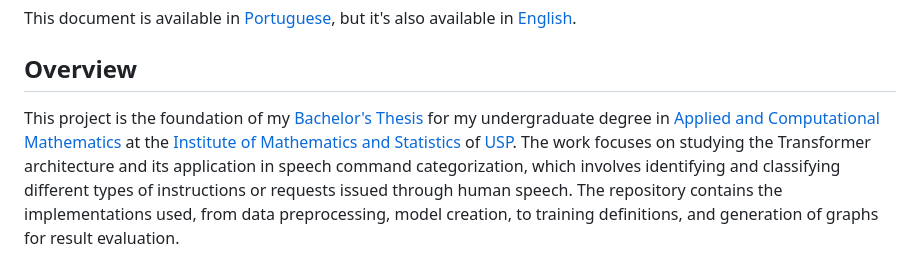
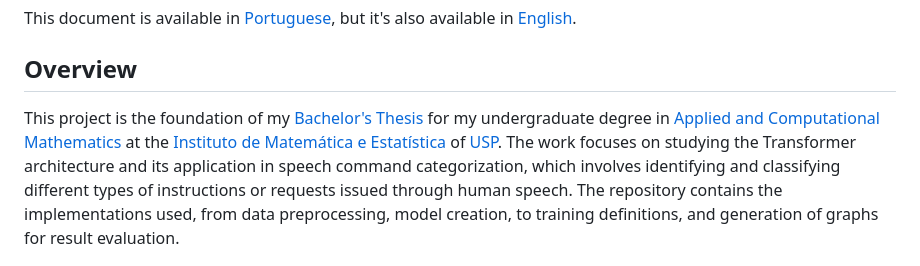
Before and after one commit to lucsalm/commands-categirization, a Markdown page: README.md, the part around the change. Drawn GitHub-style.

```diff
--- a/README.md
+++ b/README.md
@@ -4,7 +4,7 @@ This document is available in [Portuguese](https://github.com/lucsalm/commands-c
 
 ## Overview
 
-This project is the foundation of my [Bachelor's Thesis](https://raw.githubusercontent.com/lucsalm/commands-categorization/main/TCC.pdf) for my undergraduate degree in [Applied and Computational Mathematics](https://www.ime.usp.br/bmac/) at the [Institute of Mathematics and Statistics](https://www.ime.usp.br) of [USP](https://www5.usp.br).
+This project is the foundation of my [Bachelor's Thesis](https://github.com/lucsalm/commands-categirization/blob/main/TCC.pdf) for my undergraduate degree in [Applied and Computational Mathematics](https://www.ime.usp.br/bmac/) at the [Instituto de Matemática e Estatística](https://www.ime.usp.br) of [USP](https://www5.usp.br).
 The work focuses on studying the Transformer architecture and its application in speech command categorization, which involves identifying and classifying different types of instructions or requests issued through human speech. The repository contains the implementations used, from data preprocessing, model creation, to training definitions, and generation of graphs for result evaluation.
 
 ## Technologies
```
Also changed, not shown: README-pt-BR.md (+1 -1 lines).
